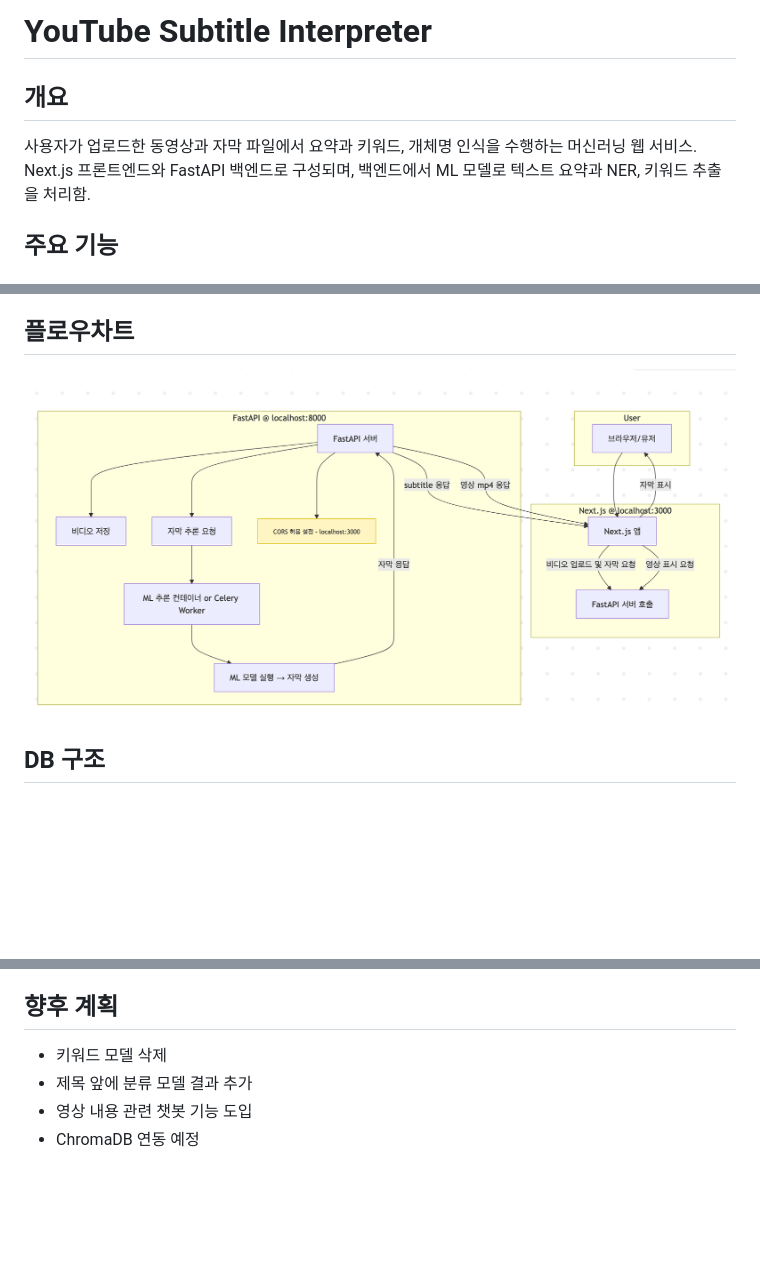
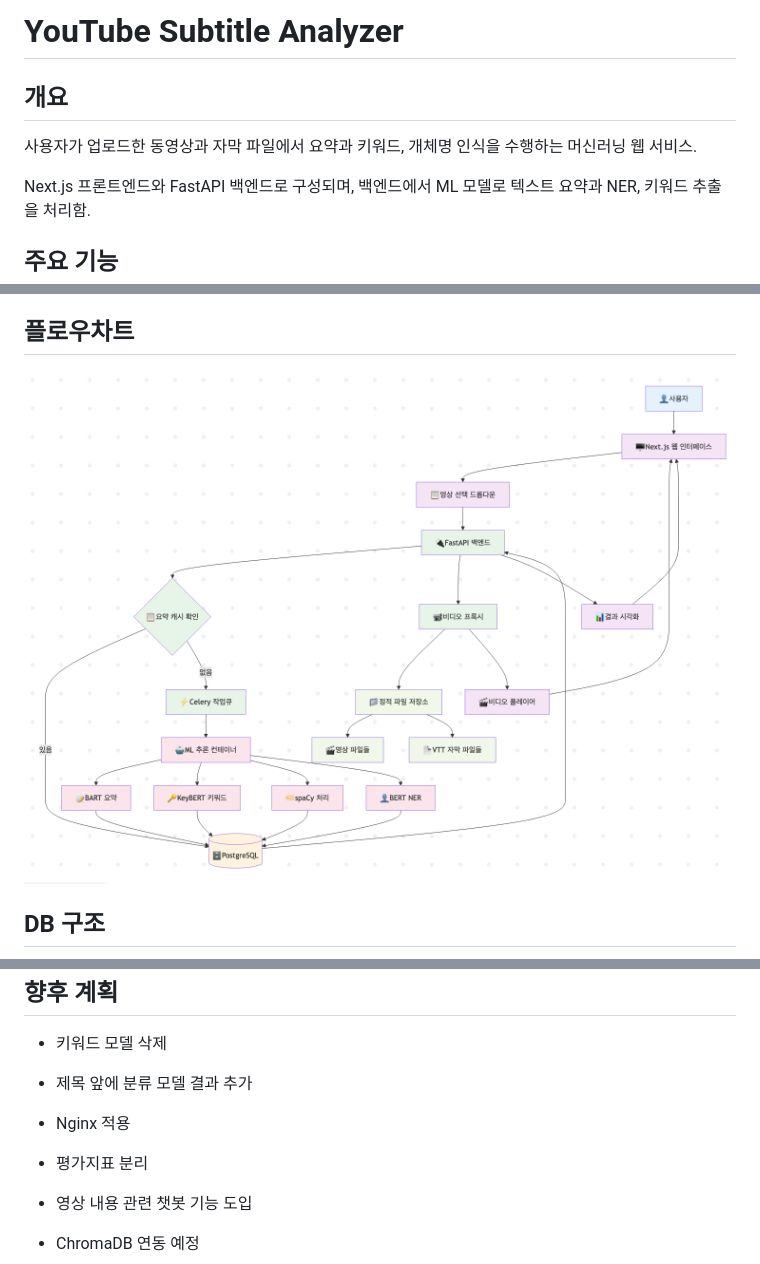
Before and after one commit to hjey/AgriSight, a Markdown page: README.md, 3 parts joined by grey strips. Drawn GitHub-style; pictures changed too: assets/flow2.png; blank space fills up the shorter version.

Commit message:
docs: update README and change image for clarity

```diff
--- a/README.md
+++ b/README.md
@@ -1,8 +1,9 @@
-# YouTube Subtitle Interpreter
+# YouTube Subtitle Analyzer
 
 
 ## 개요
 사용자가 업로드한 동영상과 자막 파일에서 요약과 키워드, 개체명 인식을 수행하는 머신러닝 웹 서비스.
+
 Next.js 프론트엔드와 FastAPI 백엔드로 구성되며, 백엔드에서 ML 모델로 텍스트 요약과 NER, 키워드 추출을 처리함.
 
 
@@ -82,6 +84,9 @@ Next.js 프론트엔드와 FastAPI 백엔드로 구성되며, 백엔드에서 ML
 ## 향후 계획
 - 키워드 모델 삭제
 - 제목 앞에 분류 모델 결과 추가
+- Nginx 적용
+- 평가지표 분리
+
 - 영상 내용 관련 챗봇 기능 도입
 - ChromaDB 연동 예정
 
```
Also changed, not shown: other parts of README.md (+2 -1 lines).
